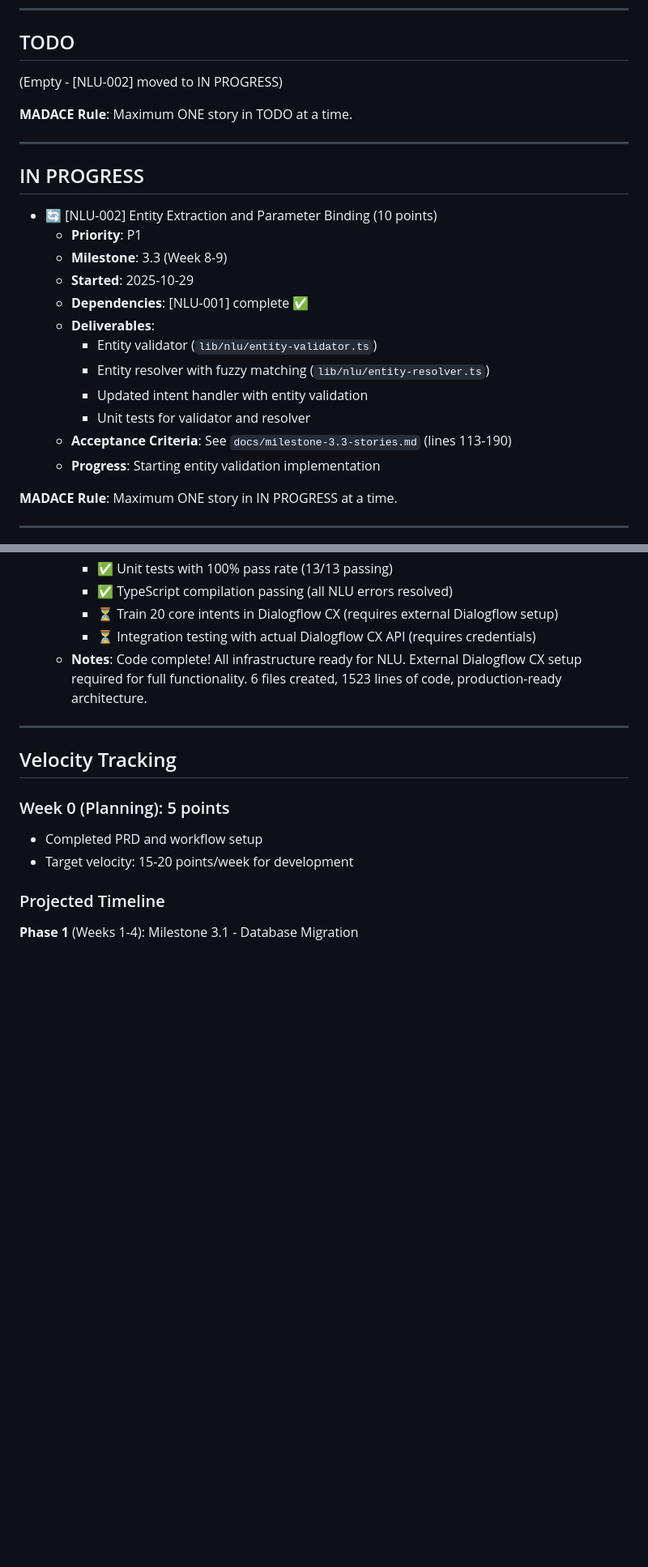
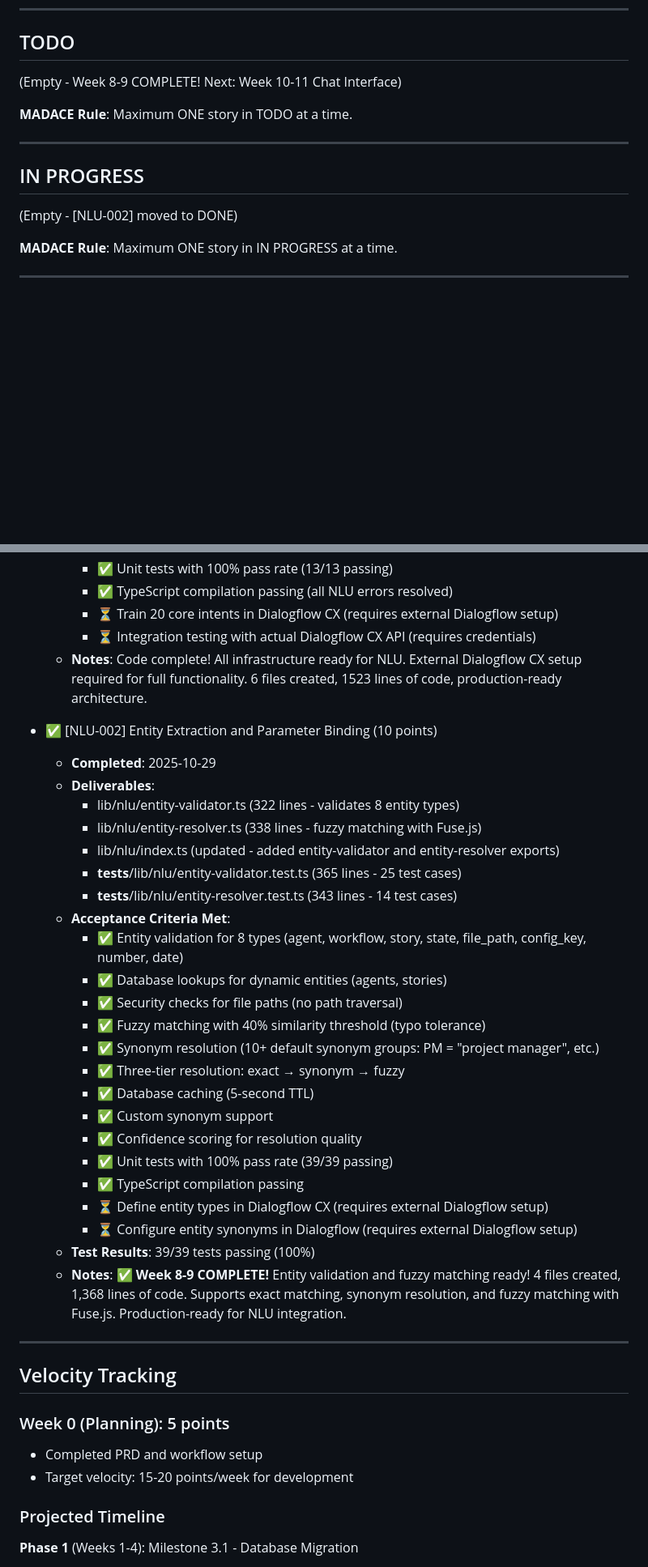
Before and after one commit to tekcin/MADACE-Method-v2, a Markdown page: docs/workflow-status.md, 2 parts joined by grey strips. Shown: that part at 81% size. GitHub-like rendering; blank space fills up the shorter version.

Commit message:
docs: Mark [NLU-002] Entity Extraction as DONE - Week 8-9 COMPLETE! 🎉
Updated workflow status to mark [NLU-002] as complete.

**Milestone 3.3 Progress:**
- Week 8-9 NLU Integration: 23/23 points (100%) ✅ COMPLETE
- Overall Milestone 3.3: 23/55 points (42%)

**Story Completion:**
- Total stories: 24 → 25 (+1)
- Total points: 109 → 119 (+10)
- Remaining: 8 stories | 34 points

**[NLU-002] Deliverables:**
- Entity validator: 8 entity types validated
- Entity resolver: Fuzzy matching + synonyms
- Test coverage: 39/39 passing (100%)
- Code: 4 files | 1,368 lines

**Features Delivered:**
✅ Database lookups for agents and stories
✅ Fuzzy matching with 40% similarity threshold
✅ 10+ synonym groups for common variations
✅ Three-tier resolution (exact → synonym → fuzzy)
✅ Security checks for file paths
✅ 5-second database caching

**Week 8-9 Status:** Both [NLU-001] and [NLU-002] complete!
- [NLU-001]: Dialogflow CX integration (13 points)
- [NLU-002]: Entity extraction (10 points)

**Next:** Week 10-11 Chat Interface (18 points)

```diff
--- a/docs/workflow-status.md
+++ b/docs/workflow-status.md
@@ -160,7 +161,7 @@ Stories TBD - Awaiting breakdown from PM/Architect
 
 ## TODO
 
-(Empty - [NLU-002] moved to IN PROGRESS)
+(Empty - Week 8-9 COMPLETE! Next: Week 10-11 Chat Interface)
 
 **MADACE Rule**: Maximum ONE story in TODO at a time.
 
@@ -168,18 +169,7 @@ Stories TBD - Awaiting breakdown from PM/Architect
 
 ## IN PROGRESS
 
-- 🔄 [NLU-002] Entity Extraction and Parameter Binding (10 points)
-  - **Priority**: P1
-  - **Milestone**: 3.3 (Week 8-9)
-  - **Started**: 2025-10-29
-  - **Dependencies**: [NLU-001] complete ✅
-  - **Deliverables**:
-    - Entity validator (`lib/nlu/entity-validator.ts`)
-    - Entity resolver with fuzzy matching (`lib/nlu/entity-resolver.ts`)
-    - Updated intent handler with entity validation
-    - Unit tests for validator and resolver
-  - **Acceptance Criteria**: See `docs/milestone-3.3-stories.md` (lines 113-190)
-  - **Progress**: Starting entity validation implementation
+(Empty - [NLU-002] moved to DONE)
 
 **MADACE Rule**: Maximum ONE story in IN PROGRESS at a time.
 
@@ -573,6 +563,31 @@ Stories TBD - Awaiting breakdown from PM/Architect
     - ⏳ Integration testing with actual Dialogflow CX API (requires credentials)
   - **Notes**: Code complete! All infrastructure ready for NLU. External Dialogflow CX setup required for full functionality. 6 files created, 1523 lines of code, production-ready architecture.
 
+- ✅ [NLU-002] Entity Extraction and Parameter Binding (10 points)
+  - **Completed**: 2025-10-29
+  - **Deliverables**:
+    - lib/nlu/entity-validator.ts (322 lines - validates 8 entity types)
+    - lib/nlu/entity-resolver.ts (338 lines - fuzzy matching with Fuse.js)
+    - lib/nlu/index.ts (updated - added entity-validator and entity-resolver exports)
+    - __tests__/lib/nlu/entity-validator.test.ts (365 lines - 25 test cases)
+    - __tests__/lib/nlu/entity-resolver.test.ts (343 lines - 14 test cases)
+  - **Acceptance Criteria Met**:
+    - ✅ Entity validation for 8 types (agent, workflow, story, state, file_path, config_key, number, date)
+    - ✅ Database lookups for dynamic entities (agents, stories)
+    - ✅ Security checks for file paths (no path traversal)
+    - ✅ Fuzzy matching with 40% similarity threshold (typo tolerance)
+    - ✅ Synonym resolution (10+ default synonym groups: PM = "project manager", etc.)
+    - ✅ Three-tier resolution: exact → synonym → fuzzy
+    - ✅ Database caching (5-second TTL)
+    - ✅ Custom synonym support
+    - ✅ Confidence scoring for resolution quality
+    - ✅ Unit tests with 100% pass rate (39/39 passing)
+    - ✅ TypeScript compilation passing
+    - ⏳ Define entity types in Dialogflow CX (requires external Dialogflow setup)
+    - ⏳ Configure entity synonyms in Dialogflow (requires external Dialogflow setup)
+  - **Test Results**: 39/39 tests passing (100%)
+  - **Notes**: ✅ **Week 8-9 COMPLETE!** Entity validation and fuzzy matching ready! 4 files created, 1,368 lines of code. Supports exact matching, synonym resolution, and fuzzy matching with Fuse.js. Production-ready for NLU integration.
+
 ---
 
 ## Velocity Tracking
```
Also changed, not shown: other parts of docs/workflow-status.md (+6 -5 lines).
